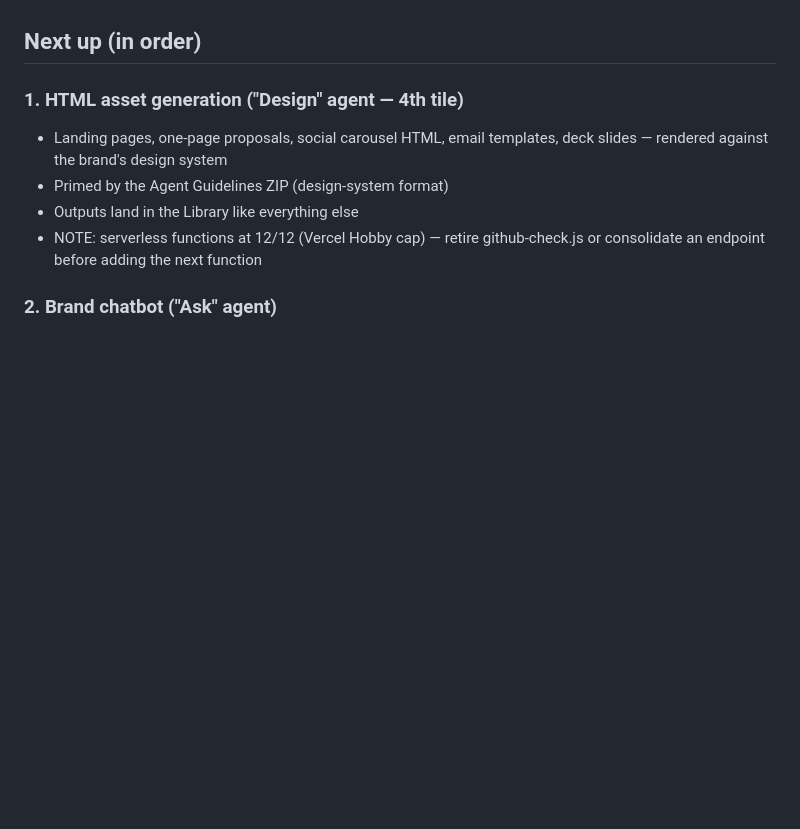
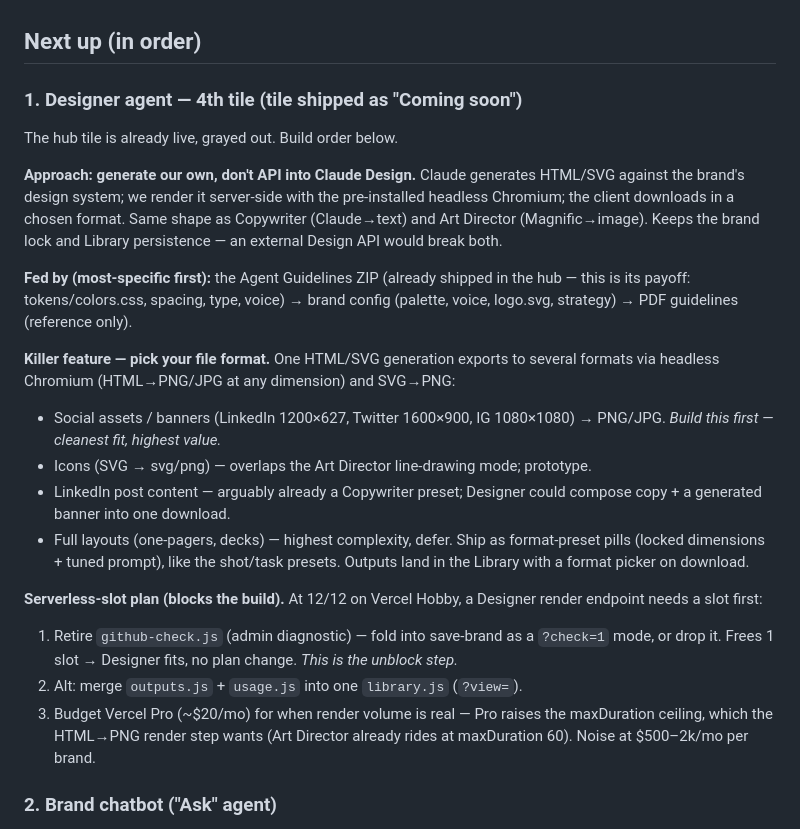
Before and after one commit to MarkG-dev/brandos, a Markdown page: docs/ROADMAP.md, the part around the change. Rendered like a GitHub page; blank space fills up the shorter version.

Commit message:
Roadmap: flesh out Designer agent plan + serverless-slot strategy
Records the build decisions from discussion: generate HTML/SVG server-side
(not an external Design API), feed from the Agent Guidelines ZIP, export via
headless Chromium with a format picker, ship format-preset pills social-first.
Replaces the terse 12/12 note with a concrete slot plan (retire github-check
to unblock; Vercel Pro for render maxDuration at volume).

Co-Authored-By: Claude Haiku 4.5 <noreply@anthropic.com>
Claude-Session: https://claude.ai/code/session_01A5YMnJKQsiu8FACRcavGaA

```diff
--- a/docs/ROADMAP.md
+++ b/docs/ROADMAP.md
@@ -27,13 +27,40 @@ configures, clients consume. Target price point $500–2000/mo per brand.
 
 ## Next up (in order)
 
-### 1. HTML asset generation ("Design" agent — 4th tile)
-- Landing pages, one-page proposals, social carousel HTML, email templates,
-  deck slides — rendered against the brand's design system
-- Primed by the Agent Guidelines ZIP (design-system format)
-- Outputs land in the Library like everything else
-- NOTE: serverless functions at 12/12 (Vercel Hobby cap) — retire
-  github-check.js or consolidate an endpoint before adding the next function
+### 1. Designer agent — 4th tile (tile shipped as "Coming soon")
+The hub tile is already live, grayed out. Build order below.
+
+**Approach: generate our own, don't API into Claude Design.** Claude generates
+HTML/SVG against the brand's design system; we render it server-side with the
+pre-installed headless Chromium; the client downloads in a chosen format. Same
+shape as Copywriter (Claude→text) and Art Director (Magnific→image). Keeps the
+brand lock and Library persistence — an external Design API would break both.
+
+**Fed by (most-specific first):** the Agent Guidelines ZIP (already shipped in
+the hub — this is its payoff: tokens/colors.css, spacing, type, voice) → brand
+config (palette, voice, logo.svg, strategy) → PDF guidelines (reference only).
+
+**Killer feature — pick your file format.** One HTML/SVG generation exports to
+several formats via headless Chromium (HTML→PNG/JPG at any dimension) and
+SVG→PNG:
+  - Social assets / banners (LinkedIn 1200×627, Twitter 1600×900, IG 1080×1080)
+    → PNG/JPG. *Build this first — cleanest fit, highest value.*
+  - Icons (SVG → svg/png) — overlaps the Art Director line-drawing mode; prototype.
+  - LinkedIn post content — arguably already a Copywriter preset; Designer could
+    compose copy + a generated banner into one download.
+  - Full layouts (one-pagers, decks) — highest complexity, defer.
+Ship as format-preset pills (locked dimensions + tuned prompt), like the
+shot/task presets. Outputs land in the Library with a format picker on download.
+
+**Serverless-slot plan (blocks the build).** At 12/12 on Vercel Hobby, a
+Designer render endpoint needs a slot first:
+  1. Retire `github-check.js` (admin diagnostic) — fold into save-brand as a
+     `?check=1` mode, or drop it. Frees 1 slot → Designer fits, no plan change.
+     *This is the unblock step.*
+  2. Alt: merge `outputs.js` + `usage.js` into one `library.js` (`?view=`).
+  3. Budget Vercel Pro (~$20/mo) for when render volume is real — Pro raises the
+     maxDuration ceiling, which the HTML→PNG render step wants (Art Director
+     already rides at maxDuration 60). Noise at $500–2k/mo per brand.
 
 ### 2. Brand chatbot ("Ask" agent)
 - "What's our tagline?", "Can I say X?", "What's our position on Y?"
```
